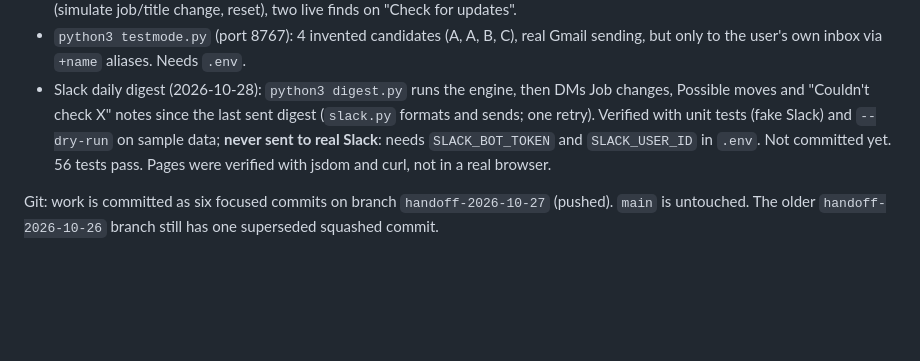
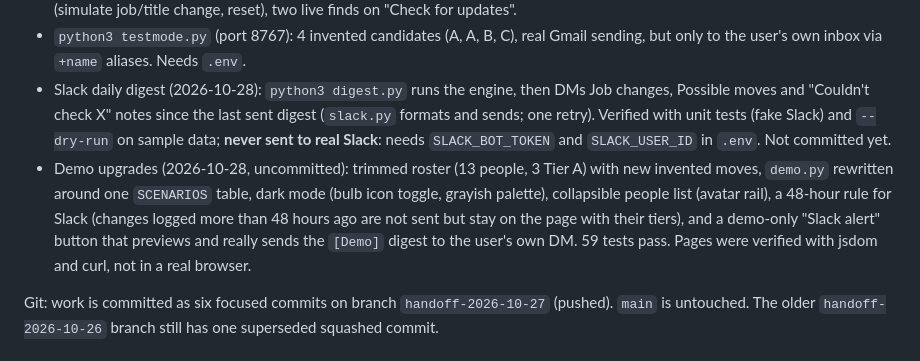
Before and after one commit to kushasupaya/bootprint-clay-linkedin-scraping, a Markdown page: handoff.md, the part around the change. GitHub-like rendering; blank space fills up the shorter version.

```diff
--- a/handoff.md
+++ b/handoff.md
@@ -7,7 +7,8 @@ Version 1 runs locally without Slack. `python3 server.py` serves the real histor
 - `python3 demo.py` (port 8766): 17 people (10 real names with invented moves, 7 invented), simulated sending, Demo controls (simulate job/title change, reset), two live finds on "Check for updates".
 - `python3 testmode.py` (port 8767): 4 invented candidates (A, A, B, C), real Gmail sending, but only to the user's own inbox via `+name` aliases. Needs `.env`.
 - Slack daily digest (2026-10-28): `python3 digest.py` runs the engine, then DMs Job changes, Possible moves and "Couldn't check X" notes since the last sent digest (`slack.py` formats and sends; one retry). Verified with unit tests (fake Slack) and `--dry-run` on sample data; **never sent to real Slack**: needs `SLACK_BOT_TOKEN` and `SLACK_USER_ID` in `.env`. Not committed yet.
-56 tests pass. Pages were verified with jsdom and curl, not in a real browser.
+- Demo upgrades (2026-10-28, uncommitted): trimmed roster (13 people, 3 Tier A) with new invented moves, `demo.py` rewritten around one `SCENARIOS` table, dark mode (bulb icon toggle, grayish palette), collapsible people list (avatar rail), a 48-hour rule for Slack (changes logged more than 48 hours ago are not sent but stay on the page with their tiers), and a demo-only "Slack alert" button that previews and really sends the `[Demo]` digest to the user's own DM.
+59 tests pass. Pages were verified with jsdom and curl, not in a real browser.
 
 Git: work is committed as six focused commits on branch `handoff-2026-10-27` (pushed). `main` is untouched. The older `handoff-2026-10-26` branch still has one superseded squashed commit.
 
```
Also changed, not shown: CLAUDE.md (+4 -2 lines), decisions.md (+1 -0 lines).
